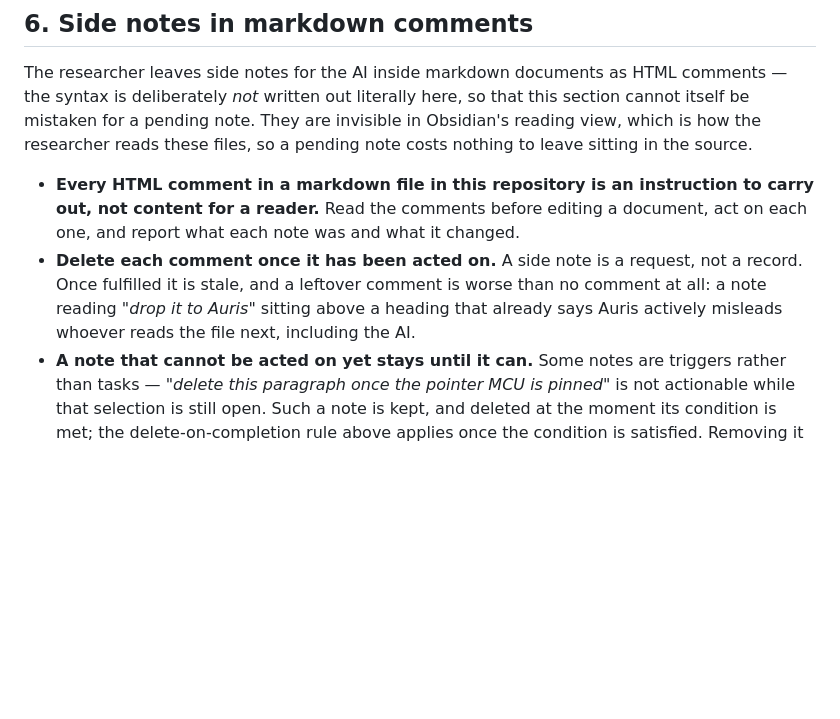
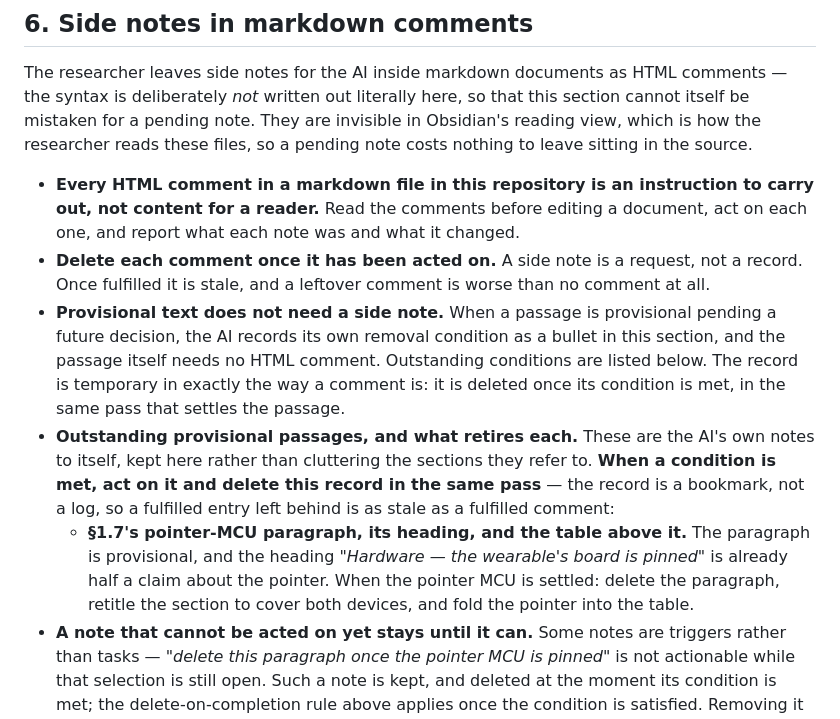
Before and after one commit to pewpil/auris, a Markdown page: AGENTS.md, the part around one of its changes. Drawn GitHub-style; blank space fills up the shorter version.

```diff
--- a/AGENTS.md
+++ b/AGENTS.md
@@ -146,7 +145,10 @@ The reason is how these files are read: they are consumed in Obsidian, where sof
 The researcher leaves side notes for the AI inside markdown documents as HTML comments — the syntax is deliberately *not* written out literally here, so that this section cannot itself be mistaken for a pending note. They are invisible in Obsidian's reading view, which is how the researcher reads these files, so a pending note costs nothing to leave sitting in the source.
 
 - **Every HTML comment in a markdown file in this repository is an instruction to carry out, not content for a reader.** Read the comments before editing a document, act on each one, and report what each note was and what it changed.
-- **Delete each comment once it has been acted on.** A side note is a request, not a record. Once fulfilled it is stale, and a leftover comment is worse than no comment at all: a note reading *"drop it to Auris"* sitting above a heading that already says Auris actively misleads whoever reads the file next, including the AI.
+- **Delete each comment once it has been acted on.** A side note is a request, not a record. Once fulfilled it is stale, and a leftover comment is worse than no comment at all.
+- **Provisional text does not need a side note.** When a passage is provisional pending a future decision, the AI records its own removal condition as a bullet in this section, and the passage itself needs no HTML comment. Outstanding conditions are listed below. The record is temporary in exactly the way a comment is: it is deleted once its condition is met, in the same pass that settles the passage.
+- **Outstanding provisional passages, and what retires each.** These are the AI's own notes to itself, kept here rather than cluttering the sections they refer to. **When a condition is met, act on it and delete this record in the same pass** — the record is a bookmark, not a log, so a fulfilled entry left behind is as stale as a fulfilled comment:
+  - **§1.7's pointer-MCU paragraph, its heading, and the table above it.** The paragraph is provisional, and the heading *"Hardware — the wearable's board is pinned"* is already half a claim about the pointer. When the pointer MCU is settled: delete the paragraph, retitle the section to cover both devices, and fold the pointer into the table.
 - **A note that cannot be acted on yet stays until it can.** Some notes are triggers rather than tasks — *"delete this paragraph once the pointer MCU is pinned"* is not actionable while that selection is still open. Such a note is kept, and deleted at the moment its condition is met; the delete-on-completion rule above applies once the condition is satisfied. Removing it early loses the only record of what still has to be revisited.
 - **Superseded text goes with the note that retired it.** When a provisional passage is settled and replaced, delete the old passage as well — the point of the note is that the provisional text is temporary, and it should not outlive the decision it was waiting on.
 - **A comment never overrides the live conversation.** If a comment contradicts what the researcher says in the current session, the spoken instruction wins — carry out the spoken one, leave the comment in place, and say what conflicted rather than picking one silently.
```
Also changed, not shown: other parts of AGENTS.md (+5 -6 lines).
